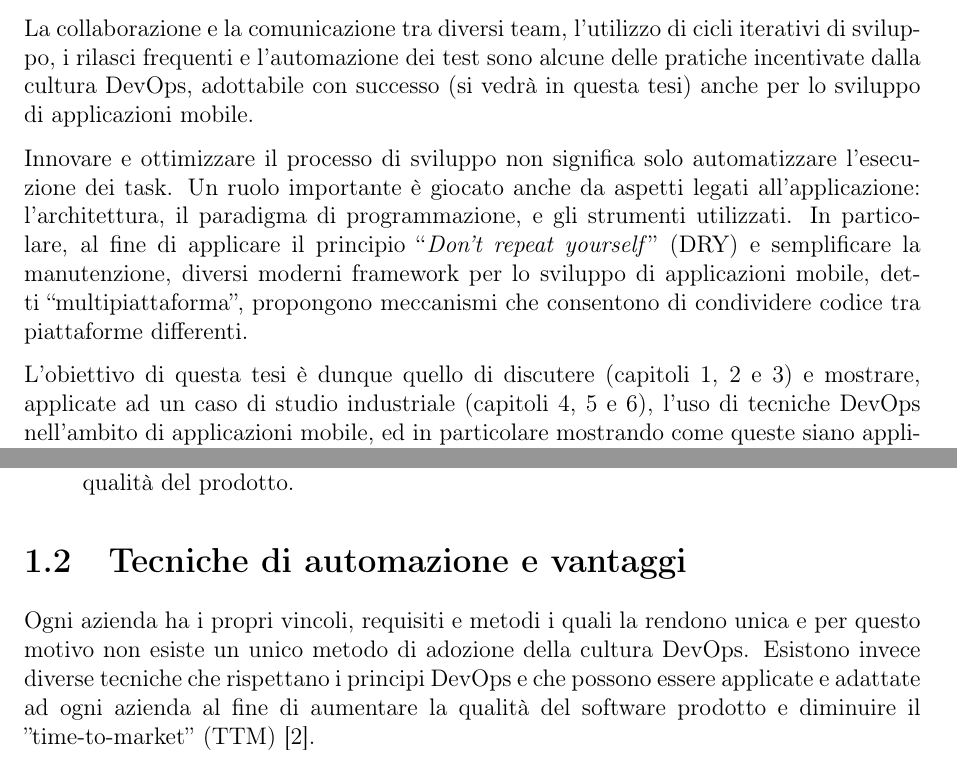
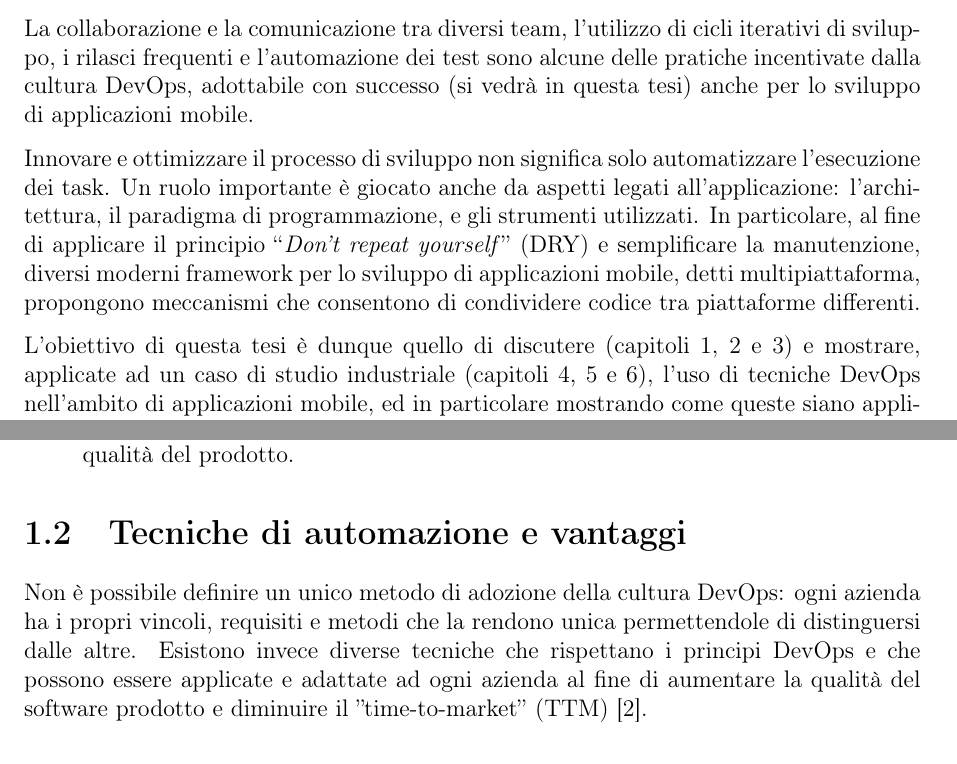
Before and after one commit to paganellif/tesi-paganelli, a LaTeX document (main.tex, which reads chapter/devops.tex, chapter/sommario.tex): two parts of pages 3 and 9 of 100, joined at a grey line, cut so that both start at the same text. Compiled offline with pdfLaTeX.

Commit message:
Updates from Overleaf

```diff
--- a/chapter/devops.tex
+++ b/chapter/devops.tex
@@ -18,8 +18,9 @@ Oltre alla collaborazione tra i diversi team esistono altri principi alla base d
 \end{itemize}
 
 \section{Tecniche di automazione e vantaggi}
-Ogni azienda ha i propri vincoli,
-requisiti e metodi i quali la rendono unica e per questo motivo non esiste un unico metodo di adozione della cultura DevOps.
+Non è possibile definire un unico metodo di adozione della cultura DevOps:
+ogni azienda ha i propri vincoli,
+requisiti e metodi che la rendono unica permettendole di distinguersi dalle altre.
 Esistono invece diverse tecniche che rispettano i principi DevOps e che possono essere applicate e adattate ad ogni azienda al fine di aumentare la qualità del software prodotto e diminuire il ''time-to-market'' (TTM)~\cite{devis2016effective}.
 
 I principali benefici derivanti dall'adozione della cultura DevOps sono~\cite{krief2019learning}:
--- a/chapter/sommario.tex
+++ b/chapter/sommario.tex
@@ -18,7 +18,7 @@ e gli strumenti utilizzati.
 In particolare,
 al fine di applicare il principio ``\textit{Don't repeat yourself}'' (DRY) e semplificare la manutenzione,
 diversi moderni framework per lo sviluppo di applicazioni mobile,
-detti ``multipiattaforma'',
+detti multipiattaforma,
 propongono meccanismi che consentono di condividere codice tra piattaforme differenti.
 
 L'obiettivo di questa tesi è dunque quello di discutere
```
